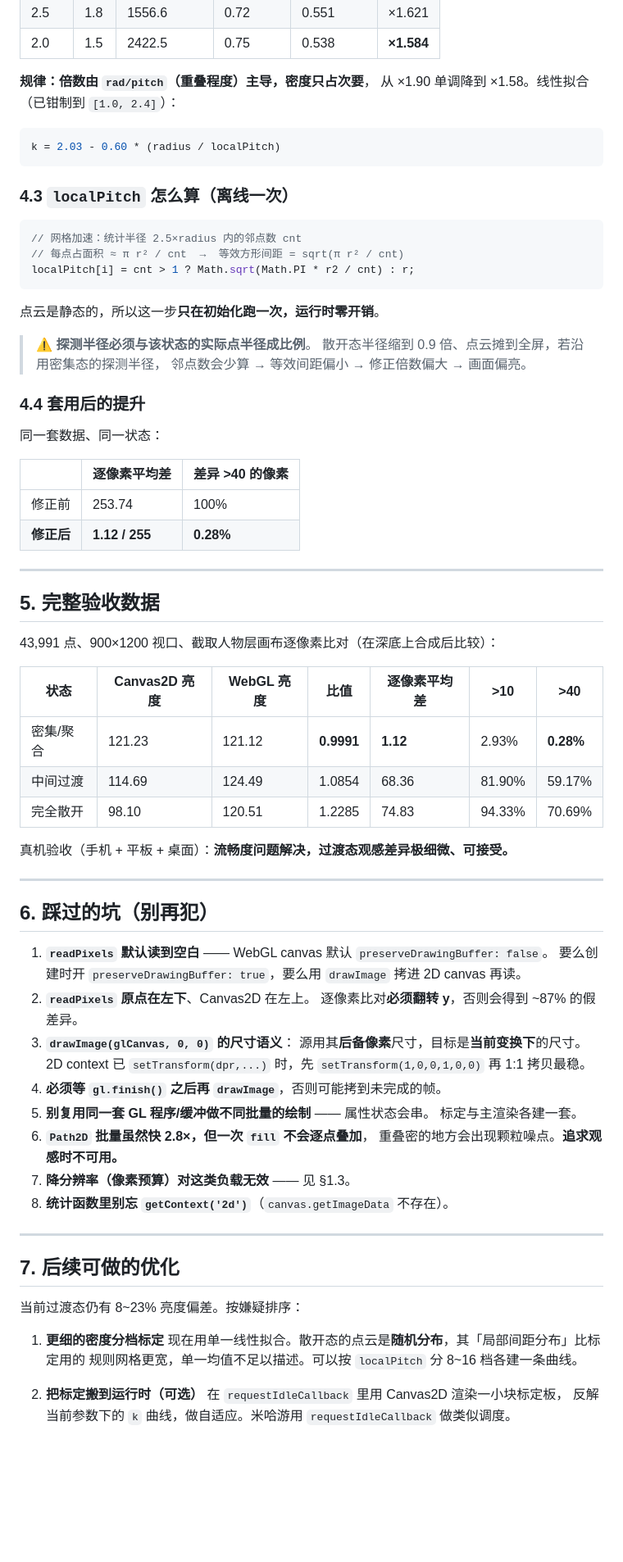
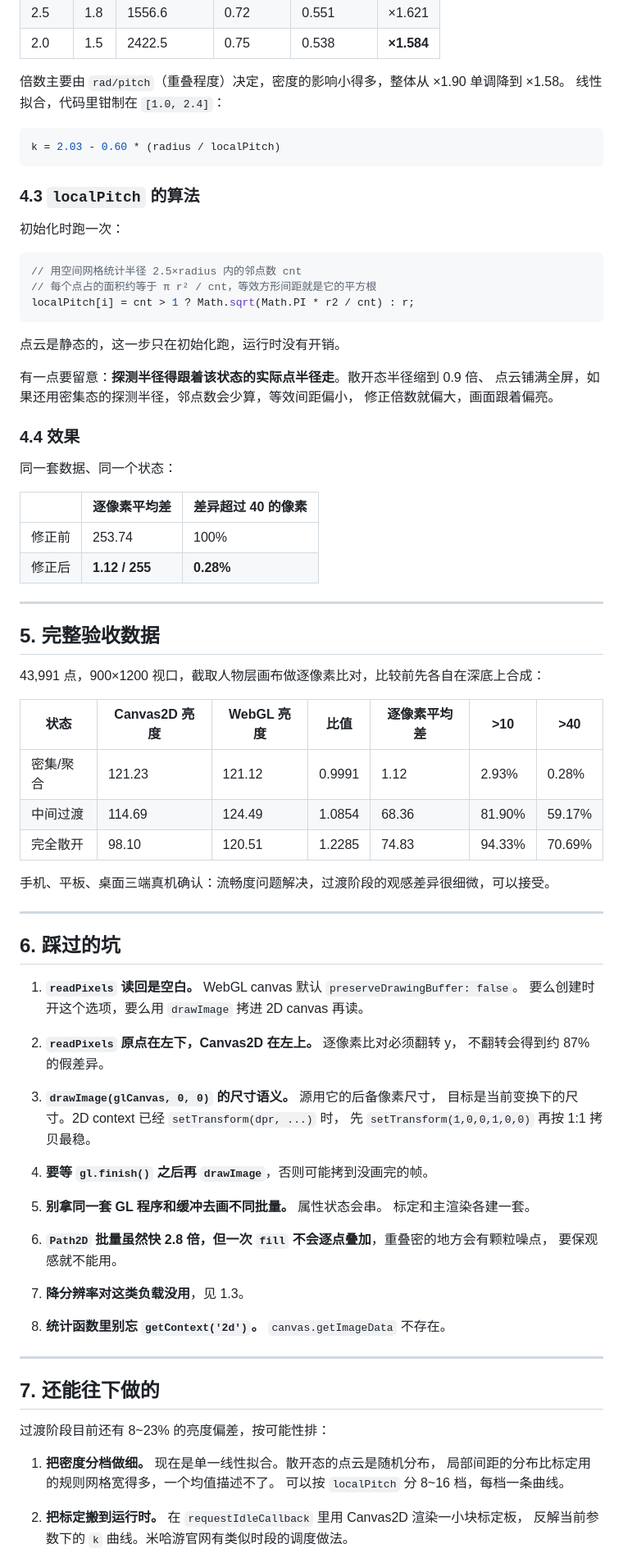
Before and after one commit to xiaozhi-6/webgl-particles, a Markdown page: docs/TECHNICAL.md, the part around one of its changes. Shown at 82% size. Drawn GitHub-style; blank space fills up the shorter version.

````diff
--- a/docs/TECHNICAL.md
+++ b/docs/TECHNICAL.md
@@ -136,80 +133,88 @@
 | 2.5 | 1.8 | 1556.6 | 0.72 | 0.551 | ×1.621 |
 | 2.0 | 1.5 | 2422.5 | 0.75 | 0.538 | **×1.584** |
 
-**规律：倍数由 `rad/pitch`（重叠程度）主导，密度只占次要**，
-从 ×1.90 单调降到 ×1.58。线性拟合（已钳制到 `[1.0, 2.4]`）：
+倍数主要由 `rad/pitch`（重叠程度）决定，密度的影响小得多，整体从 ×1.90 单调降到 ×1.58。
+线性拟合，代码里钳制在 `[1.0, 2.4]`：
 
 ```js
 k = 2.03 - 0.60 * (radius / localPitch)
 ```
 
-### 4.3 `localPitch` 怎么算（离线一次）
+### 4.3 `localPitch` 的算法
+
+初始化时跑一次：
 
 ```js
-// 网格加速：统计半径 2.5×radius 内的邻点数 cnt
-// 每点占面积 ≈ π r² / cnt  →  等效方形间距 = sqrt(π r² / cnt)
+// 用空间网格统计半径 2.5×radius 内的邻点数 cnt
+// 每个点占的面积约等于 π r² / cnt，等效方形间距就是它的平方根
 localPitch[i] = cnt > 1 ? Math.sqrt(Math.PI * r2 / cnt) : r;
 ```
 
-点云是静态的，所以这一步**只在初始化跑一次，运行时零开销**。
+点云是静态的，这一步只在初始化跑，运行时没有开销。
 
-> ⚠️ **探测半径必须与该状态的实际点半径成比例**。
-> 散开态半径缩到 0.9 倍、点云摊到全屏，若沿用密集态的探测半径，
-> 邻点数会少算 → 等效间距偏小 → 修正倍数偏大 → 画面偏亮。
+有一点要留意：**探测半径得跟着该状态的实际点半径走**。散开态半径缩到 0.9 倍、
+点云铺满全屏，如果还用密集态的探测半径，邻点数会少算，等效间距偏小，
+修正倍数就偏大，画面跟着偏亮。
 
-### 4.4 套用后的提升
+### 4.4 效果
 
-同一套数据、同一状态：
+同一套数据、同一个状态：
 
-| | 逐像素平均差 | 差异 >40 的像素 |
+| | 逐像素平均差 | 差异超过 40 的像素 |
 |---|---|---|
 | 修正前 | 253.74 | 100% |
-| **修正后** | **1.12 / 255** | **0.28%** |
+| 修正后 | **1.12 / 255** | **0.28%** |
 
 ---
 
 ## 5. 完整验收数据
 
-43,991 点、900×1200 视口、截取人物层画布逐像素比对（在深底上合成后比较）：
+43,991 点，900×1200 视口，截取人物层画布做逐像素比对，比较前先各自在深底上合成：
 
 | 状态 | Canvas2D 亮度 | WebGL 亮度 | 比值 | 逐像素平均差 | >10 | >40 |
 |---|---|---|---|---|---|---|
-| 密集/聚合 | 121.23 | 121.12 | **0.9991** | **1.12** | 2.93% | **0.28%** |
+| 密集/聚合 | 121.23 | 121.12 | 0.9991 | 1.12 | 2.93% | 0.28% |
 | 中间过渡 | 114.69 | 124.49 | 1.0854 | 68.36 | 81.90% | 59.17% |
 | 完全散开 | 98.10 | 120.51 | 1.2285 | 74.83 | 94.33% | 70.69% |
 
-真机验收（手机 + 平板 + 桌面）：**流畅度问题解决，过渡态观感差异极细微、可接受。**
+手机、平板、桌面三端真机确认：流畅度问题解决，过渡阶段的观感差异很细微，可以接受。
 
 ---
 
-## 6. 踩过的坑（别再犯）
+## 6. 踩过的坑
 
-1. **`readPixels` 默认读到空白** —— WebGL canvas 默认 `preserveDrawingBuffer: false`。
-   要么创建时开 `preserveDrawingBuffer: true`，要么用 `drawImage` 拷进 2D canvas 再读。
-2. **`readPixels` 原点在左下**、Canvas2D 在左上。
-   逐像素比对**必须翻转 y**，否则会得到 ~87% 的假差异。
-3. **`drawImage(glCanvas, 0, 0)` 的尺寸语义**：
-   源用其**后备像素**尺寸，目标是**当前变换下**的尺寸。
-   2D context 已 `setTransform(dpr,...)` 时，先 `setTransform(1,0,0,1,0,0)` 再 1:1 拷贝最稳。
-4. **必须等 `gl.finish()` 之后再 `drawImage`**，否则可能拷到未完成的帧。
-5. **别复用同一套 GL 程序/缓冲做不同批量的绘制** —— 属性状态会串。
-   标定与主渲染各建一套。
-6. **`Path2D` 批量虽然快 2.8×，但一次 `fill` 不会逐点叠加**，
-   重叠密的地方会出现颗粒噪点。**追求观感时不可用。**
-7. **降分辨率（像素预算）对这类负载无效** —— 见 §1.3。
-8. **统计函数里别忘 `getContext('2d')`**（`canvas.getImageData` 不存在）。
+1. **`readPixels` 读回是空白。** WebGL canvas 默认 `preserveDrawingBuffer: false`。
+   要么创建时开这个选项，要么用 `drawImage` 拷进 2D canvas 再读。
+
+2. **`readPixels` 原点在左下，Canvas2D 在左上。** 逐像素比对必须翻转 y，
+   不翻转会得到约 87% 的假差异。
+
+3. **`drawImage(glCanvas, 0, 0)` 的尺寸语义。** 源用它的后备像素尺寸，
+   目标是当前变换下的尺寸。2D context 已经 `setTransform(dpr, ...)` 时，
+   先 `setTransform(1,0,0,1,0,0)` 再按 1:1 拷贝最稳。
+
+4. **要等 `gl.finish()` 之后再 `drawImage`**，否则可能拷到没画完的帧。
+
+5. **别拿同一套 GL 程序和缓冲去画不同批量。** 属性状态会串。
+   标定和主渲染各建一套。
+
+6. **`Path2D` 批量虽然快 2.8 倍，但一次 `fill` 不会逐点叠加**，重叠密的地方会有颗粒噪点，
+   要保观感就不能用。
+
+7. **降分辨率对这类负载没用**，见 1.3。
+
+8. **统计函数里别忘 `getContext('2d')`。** `canvas.getImageData` 不存在。
 
 ---
 
-## 7. 后续可做的优化
+## 7. 还能往下做的
 
-当前过渡态仍有 8~23% 亮度偏差。按嫌疑排序：
+过渡阶段目前还有 8~23% 的亮度偏差，按可能性排：
 
-1. **更细的密度分档标定**
-   现在用单一线性拟合。散开态的点云是**随机分布**，其「局部间距分布」比标定用的
-   规则网格更宽，单一均值不足以描述。可以按 `localPitch` 分 8~16 档各建一条曲线。
+1. **把密度分档做细。** 现在是单一线性拟合。散开态的点云是随机分布，
+   局部间距的分布比标定用的规则网格宽得多，一个均值描述不了。
+   可以按 `localPitch` 分 8~16 档，每档一条曲线。
 
-2. **把标定搬到运行时（可选）**
-   在 `requestIdleCallback` 里用 Canvas2D 渲染一小块标定板，
-   反解当前参数下的 `k` 曲线，做自适应。米哈游用 `requestIdleCallback` 做类似调度。
+2. **把标定搬到运行时。** 在 `requestIdleCallback` 里用 Canvas2D 渲染一小块标定板，
+   反解当前参数下的 `k` 曲线。米哈游官网有类似时段的调度做法。
 
````
Also changed, not shown: other parts of docs/TECHNICAL.md (+63 -67 lines).
